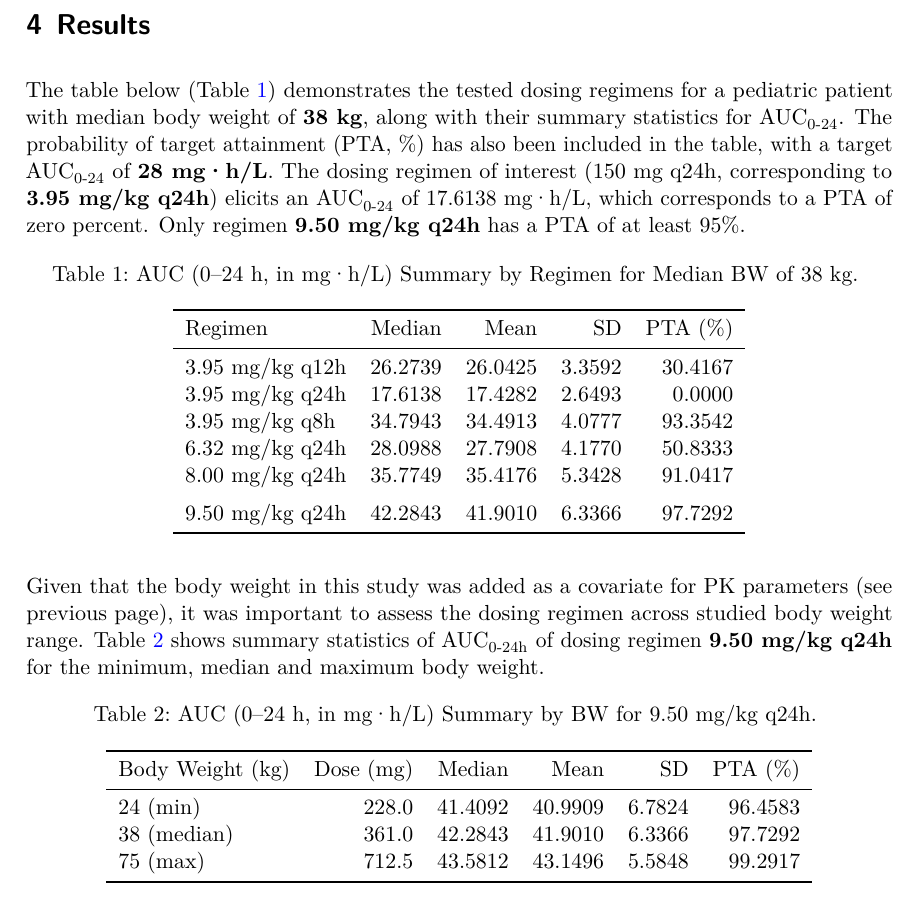
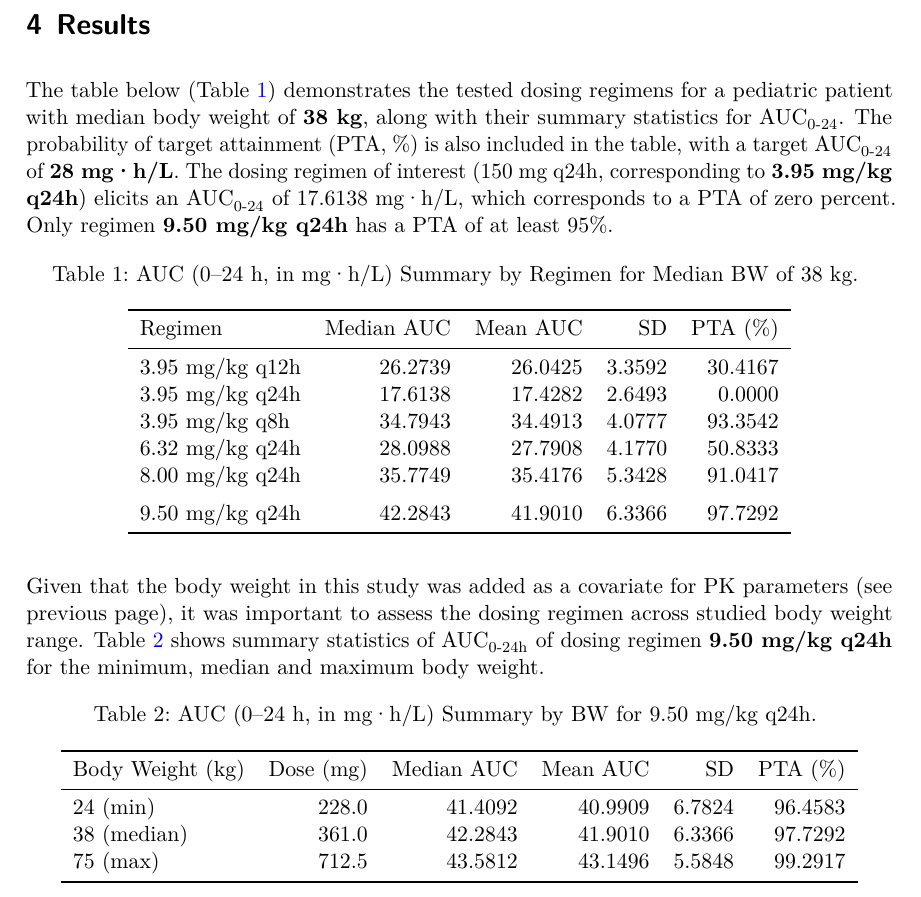
Before and after one commit to Josh-053/Simulation-project, a Quarto document (Project_report.qmd): part of page 3 of 8, cut so that both start at the same text. The pictures show the output file Project_report.pdf that the author committed with the source.

Commit message:
Table Captions

````diff
--- a/Project_report.qmd
+++ b/Project_report.qmd
@@ -135,7 +135,7 @@ auc_all <- bind_rows(res1$auc, res2$auc, res3$auc,
                      res4$auc, res5$auc, res6$auc)
 ```
 
-The table below (@tbl-AUC1) demonstrates the tested dosing regimens for a pediatric patient with median body weight of **38 kg**, along with their summary statistics for AUC~0-24~. The probability of target attainment (PTA, %) has also been included in the table, with a target AUC~0-24~ of **28 mg·h/L**. The dosing regimen of interest (150 mg q24h, corresponding to **3.95 mg/kg q24h**) elicits an AUC~0-24~ of `r signif(median(auc_all$AUC_0_24[auc_all$regimen=="3.95 mg/kg q24h"], digits = 4))` mg·h/L, which corresponds to a PTA of zero percent. Only regimen **9.50 mg/kg q24h** has a PTA of at least 95%.
+The table below (@tbl-AUC1) demonstrates the tested dosing regimens for a pediatric patient with median body weight of **38 kg**, along with their summary statistics for AUC~0-24~. The probability of target attainment (PTA, %) is also included in the table, with a target AUC~0-24~ of **28 mg·h/L**. The dosing regimen of interest (150 mg q24h, corresponding to **3.95 mg/kg q24h**) elicits an AUC~0-24~ of `r signif(median(auc_all$AUC_0_24[auc_all$regimen=="3.95 mg/kg q24h"], digits = 4))` mg·h/L, which corresponds to a PTA of zero percent. Only regimen **9.50 mg/kg q24h** has a PTA of at least 95%.
 
 ```{r}
 #| echo: false
@@ -154,7 +154,7 @@ auc_summary %>%
     format   = "latex", # PDF/LaTeX output
     booktabs = TRUE,    # nicer horizontal rules
     digits   = 4,       # numeric rounding
-    col.names = c("Regimen", "Median", "Mean", "SD", "PTA (%)"),
+    col.names = c("Regimen", "Median AUC", "Mean AUC", "SD", "PTA (%)"),
     align    = c("l", "r", "r", "r", "r"),
     longtable = TRUE
   )
@@ -196,7 +196,7 @@ auc_summary %>%
     format   = "latex", # PDF/LaTeX output
     booktabs = TRUE,    # nicer horizontal rules
     digits   = 4,       # numeric rounding
-    col.names = c("Body Weight (kg)", "Dose (mg)", "Median", "Mean", "SD", "PTA (%)"),
+    col.names = c("Body Weight (kg)", "Dose (mg)", "Median AUC", "Mean AUC", "SD", "PTA (%)"),
     align    = c("l", "r", "r", "r", "r", "r"),
     longtable = TRUE
   )
````
Also changed, not shown: Project_report.pdf.
